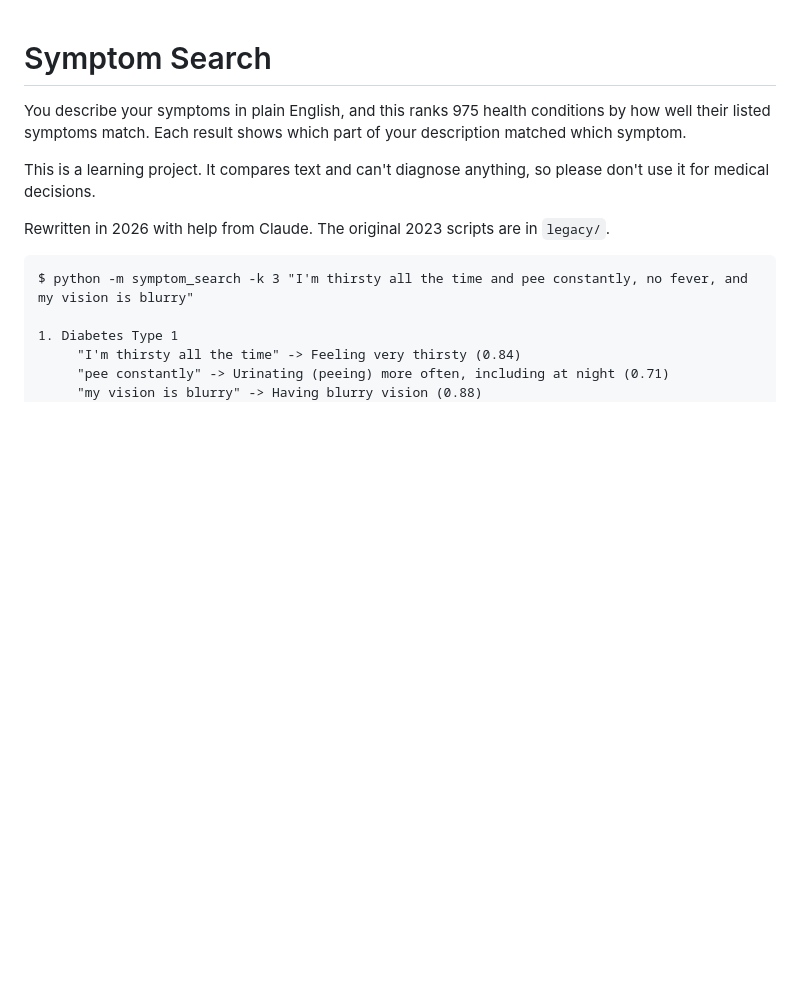
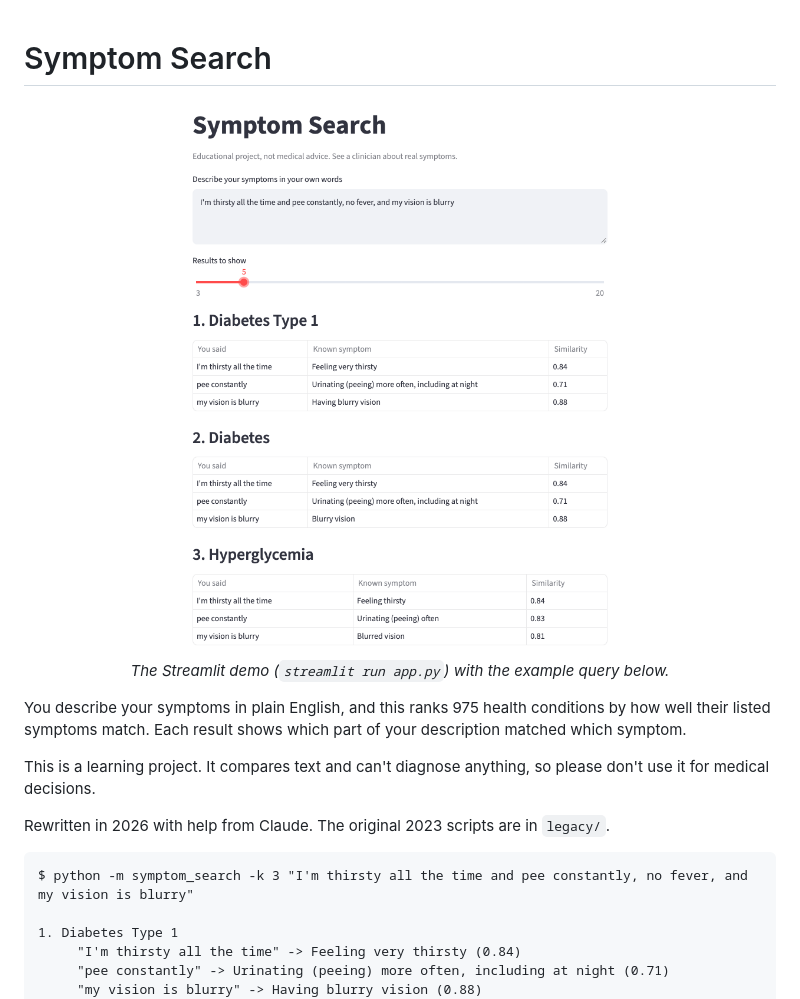
Before and after one commit to william5711/symptom-search, a Markdown page: README.md, the part around the change. Drawn GitHub-style; pictures changed too: docs/demo.png (added); blank space fills up the shorter version.

Commit message:
Add a screenshot of the demo to the README

```diff
--- a/README.md
+++ b/README.md
@@ -1,4 +1,9 @@
 # Symptom Search
+
+<p align="center">
+  <img src="docs/demo.png" alt="Symptom Search ranking Diabetes Type 1, Diabetes and Hyperglycemia for a description of thirst, frequent urination and blurry vision, with the matched symptom for each phrase" width="560">
+  <br><em>The Streamlit demo (<code>streamlit run app.py</code>) with the example query below.</em>
+</p>
 
 You describe your symptoms in plain English, and this ranks 975 health conditions by how well their listed symptoms match. Each result shows which part of your description matched which symptom.
 
```
